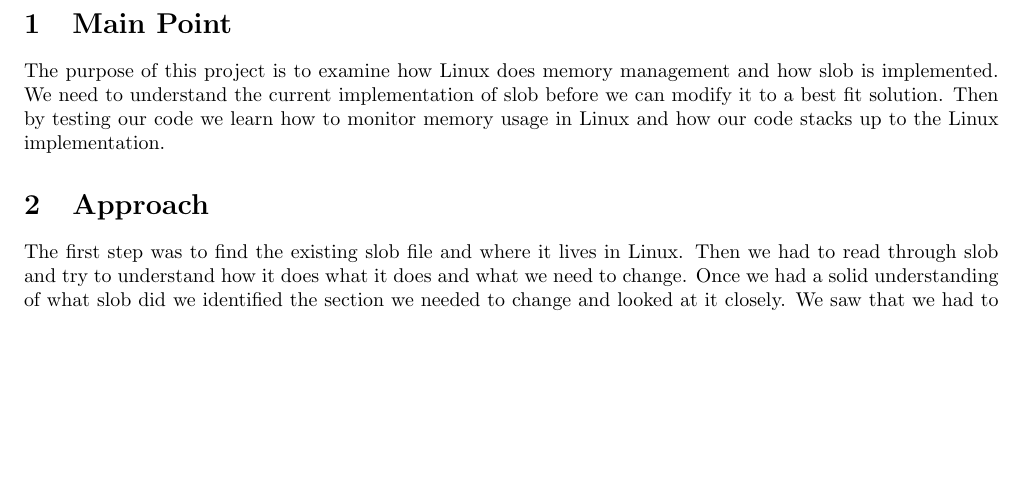
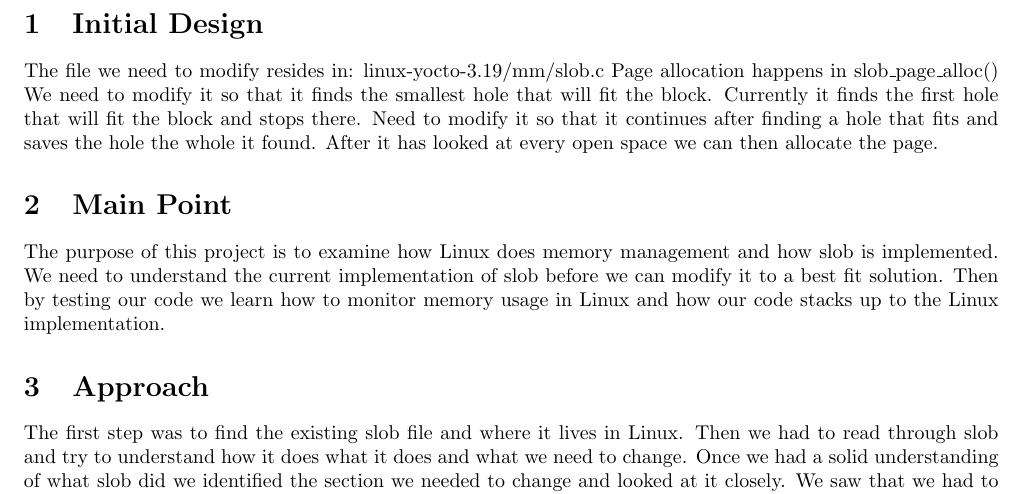
Before and after one commit to skeenda/CS444-OSU, a LaTeX problem sheet (hw4/assignment4.tex): part of page 2 of 3, cut at the place of the change, the shorter picture padded with empty space. Compiled offline with pdfLaTeX.

Commit message:
wrote the design into the tex file

```diff
--- a/hw4/assignment4.tex
+++ b/hw4/assignment4.tex
@@ -28,6 +28,14 @@
 
 \end{abstract}
 \end{titlepage}
+
+\section{Initial Design}
+The file we need to modify resides in: linux-yocto-3.19/mm/slob.c
+Page allocation happens in slob\_page\_alloc()
+We need to modify it so that it finds the smallest hole that will fit the block.
+Currently it finds the first hole that will fit the block and stops there.
+Need to modify it so that it continues after finding a hole that fits and saves the hole the whole it found.
+After it has looked at every open space we can then allocate the page.
 
 \section{Main Point}
 The purpose of this project is to examine how Linux does memory management and how slob is implemented.
```
